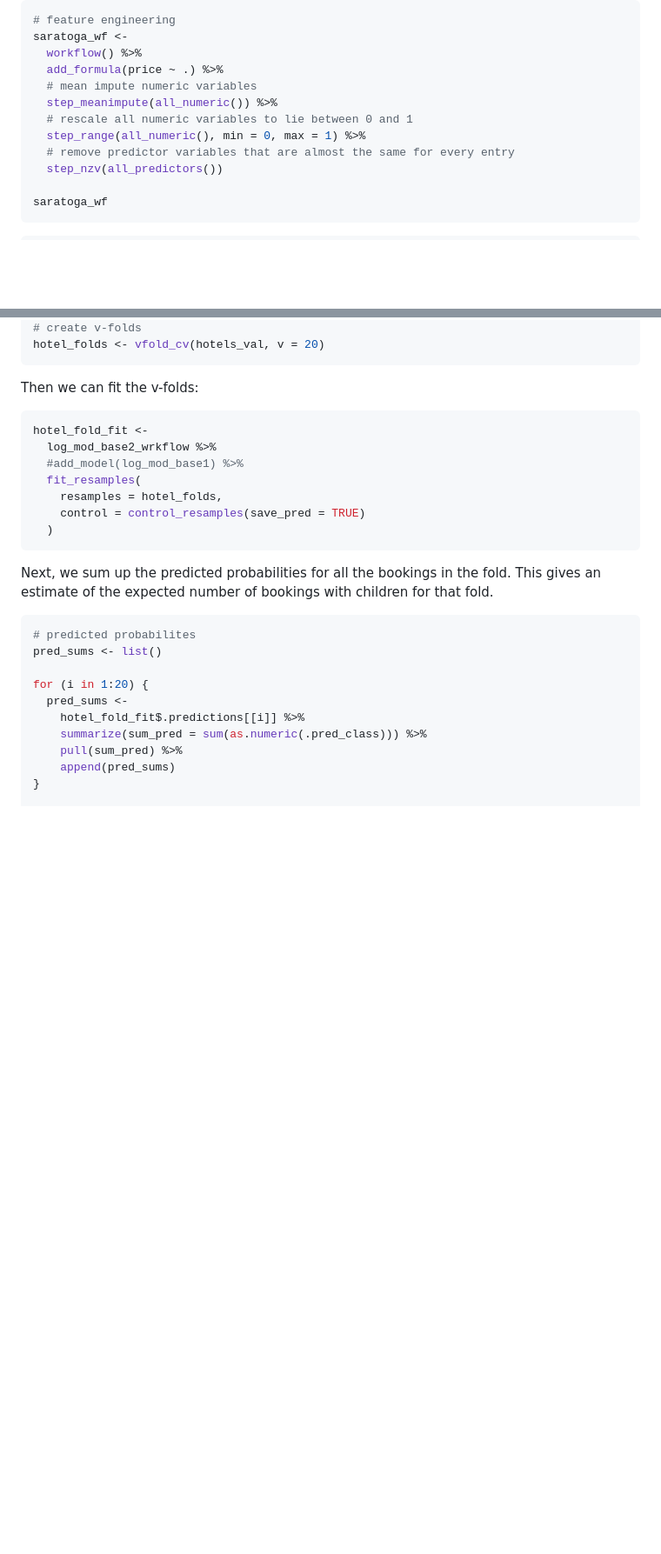
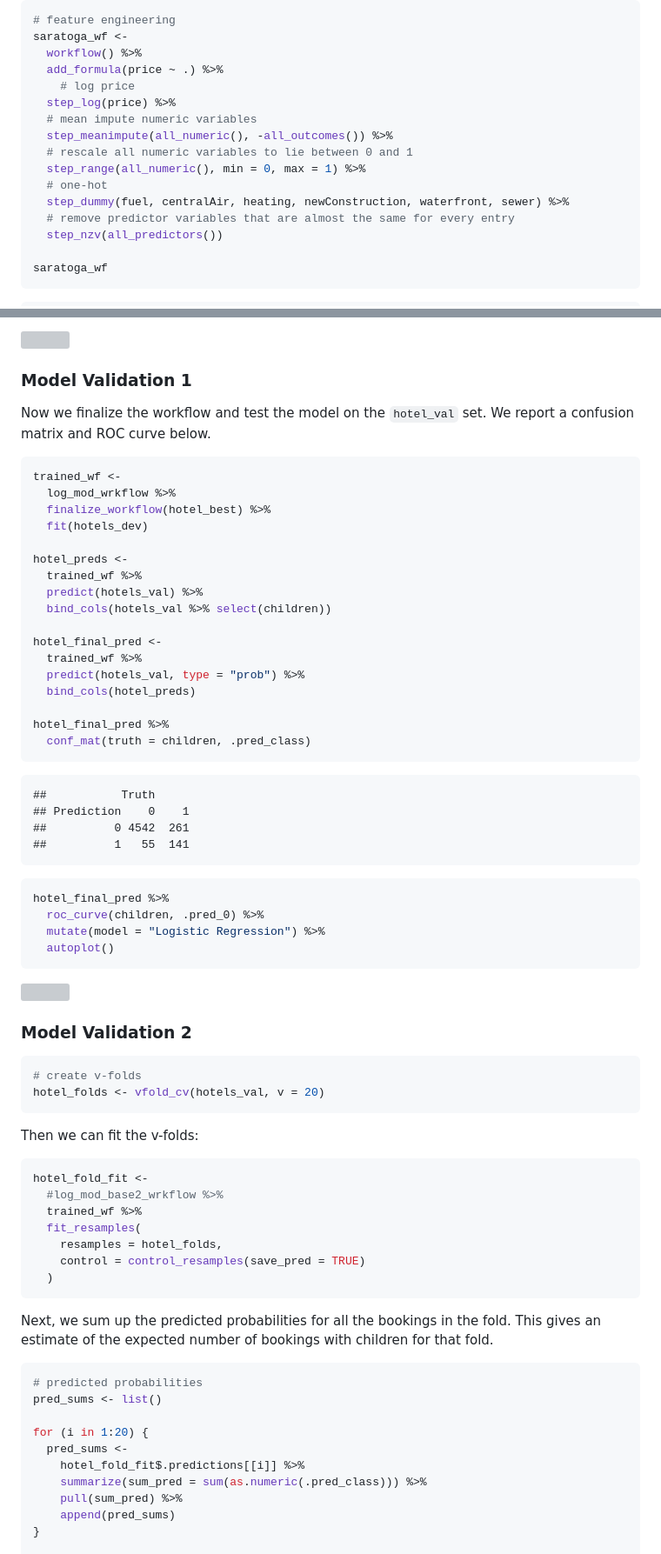
Before and after one commit to scottcohn97/datamining_pset, a Markdown page: exercise02/ex02.md, 2 parts joined by grey strips. Shown: that part at 87% size. Rendered like a GitHub page; blank space fills up the shorter version; grey boxes are pictures that could not be loaded.

Commit message:
validate models, minor syntax stuff

````diff
--- a/exercise02/ex02.md
+++ b/exercise02/ex02.md
@@ -202,10 +224,14 @@ Next we put together a tidymodels `workflow()`:
 saratoga_wf <-
   workflow() %>%
   add_formula(price ~ .) %>%
+    # log price
+  step_log(price) %>%
   # mean impute numeric variables
-  step_meanimpute(all_numeric()) %>%
+  step_meanimpute(all_numeric(), -all_outcomes()) %>%
   # rescale all numeric variables to lie between 0 and 1
   step_range(all_numeric(), min = 0, max = 1) %>%
+  # one-hot
+  step_dummy(fuel, centralAir, heating, newConstruction, waterfront, sewer) %>%
   # remove predictor variables that are almost the same for every entry
   step_nzv(all_predictors())
 
@@ -1088,3 +1179,47 @@ hotels_val <- read_data("hotels_val.csv") %>%
+![](ex02_files/figure-gfm/unnamed-chunk-44-1.png)<!-- -->
+
+### Model Validation 1
+
+Now we finalize the workflow and test the model on the `hotel_val` set.
+We report a confusion matrix and ROC curve below.
+
+``` r
+trained_wf <-
+  log_mod_wrkflow %>%
+  finalize_workflow(hotel_best) %>%
+  fit(hotels_dev)
+
+hotel_preds <-
+  trained_wf %>%
+  predict(hotels_val) %>%
+  bind_cols(hotels_val %>% select(children))
+
+hotel_final_pred <-
+  trained_wf %>%
+  predict(hotels_val, type = "prob") %>%
+  bind_cols(hotel_preds)
+
+hotel_final_pred %>%
+  conf_mat(truth = children, .pred_class)
+```
+
+    ##           Truth
+    ## Prediction    0    1
+    ##          0 4542  261
+    ##          1   55  141
+
+``` r
+hotel_final_pred %>%
+  roc_curve(children, .pred_0) %>%
+  mutate(model = "Logistic Regression") %>%
+  autoplot()
+```
+
+![](ex02_files/figure-gfm/unnamed-chunk-45-1.png)<!-- -->
+
+### Model Validation 2
+
+``` r
 # create v-folds
 hotel_folds <- vfold_cv(hotels_val, v = 20)
 ```
@@ -1093,8 +1228,8 @@ Then we can fit the v-folds:
 
 ``` r
 hotel_fold_fit <-
-  log_mod_base2_wrkflow %>%
-  #add_model(log_mod_base1) %>%
+  #log_mod_base2_wrkflow %>%
+  trained_wf %>%
   fit_resamples(
     resamples = hotel_folds,
     control = control_resamples(save_pred = TRUE)
@@ -1106,7 +1241,7 @@ fold. This gives an estimate of the expected number of bookings with
 children for that fold.
 
 ``` r
-# predicted probabilites
+# predicted probabilities
 pred_sums <- list()
 
 for (i in 1:20) {
````
Also changed, not shown: other parts of exercise02/ex02.md (+225 -138 lines), exercise02/figs/avg_ride.jpeg (added), 5 other files.
